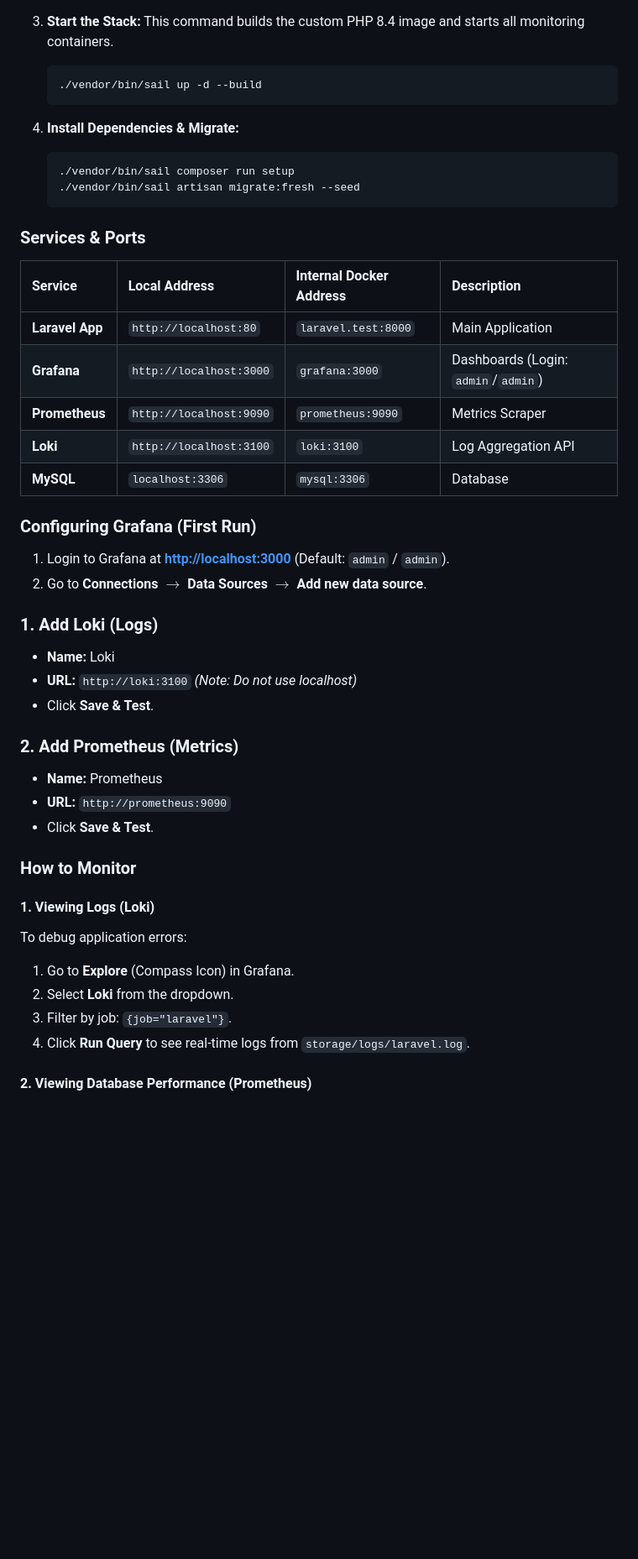
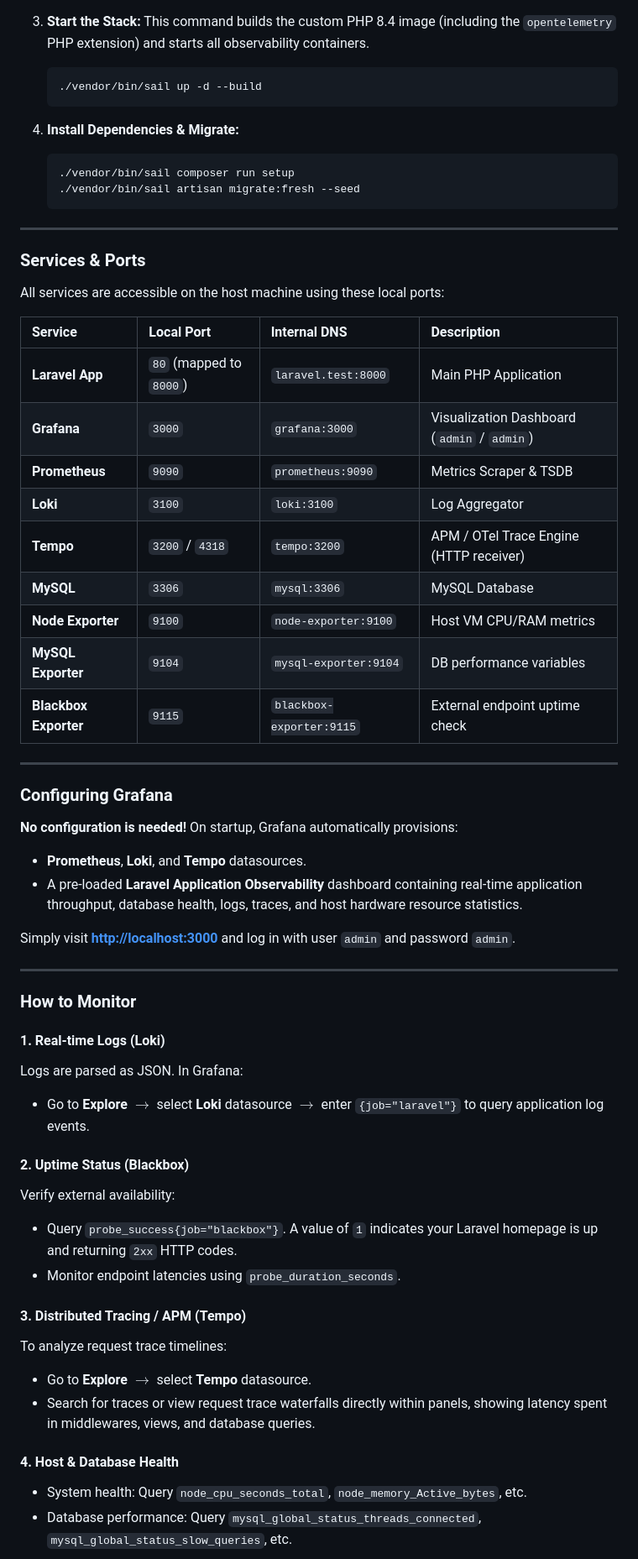
Before and after one commit to minhajul/laravel-grafana, a Markdown page: README.md, the part around one of its changes. Shown at 84% size. GitHub-like rendering; blank space fills up the shorter version.

Commit message:
docs: update README to document new exporters, tracing, and auto-provisioning

````diff
--- a/README.md
+++ b/README.md
@@ -48,56 +86,64 @@ Ensure your project config files match this structure for the stack to function
 
 3. **Start the Stack:**
-   This command builds the custom PHP 8.4 image and starts all monitoring containers.
-
+   This command builds the custom PHP 8.4 image (including the `opentelemetry` PHP extension) and starts all observability containers.
    ```bash
    ./vendor/bin/sail up -d --build
    ```
 
 4. **Install Dependencies & Migrate:**
-
    ```bash
    ./vendor/bin/sail composer run setup
    ./vendor/bin/sail artisan migrate:fresh --seed
    ```
 
+---
+
 ### Services & Ports
 
-| Service         | Local Address           | Internal Docker Address | Description                         |
-|:----------------|:------------------------|:------------------------|:------------------------------------|
-| **Laravel App** | `http://localhost:80`   | `laravel.test:8000`     | Main Application                    |
-| **Grafana**     | `http://localhost:3000` | `grafana:3000`          | Dashboards (Login: `admin`/`admin`) |
-| **Prometheus**  | `http://localhost:9090` | `prometheus:9090`       | Metrics Scraper                     |
-| **Loki**        | `http://localhost:3100` | `loki:3100`             | Log Aggregation API                 |
-| **MySQL**       | `localhost:3306`        | `mysql:3306`            | Database                            |
+All services are accessible on the host machine using these local ports:
 
-### Configuring Grafana (First Run)
+| Service               | Local Port | Internal DNS | Description |
+|:----------------------|:-----------|:-------------|:------------|
+| **Laravel App**       | `80` (mapped to `8000`) | `laravel.test:8000` | Main PHP Application |
+| **Grafana**           | `3000`     | `grafana:3000` | Visualization Dashboard (`admin` / `admin`) |
+| **Prometheus**        | `9090`     | `prometheus:9090` | Metrics Scraper & TSDB |
+| **Loki**              | `3100`     | `loki:3100` | Log Aggregator |
+| **Tempo**             | `3200` / `4318` | `tempo:3200` | APM / OTel Trace Engine (HTTP receiver) |
+| **MySQL**             | `3306`     | `mysql:3306` | MySQL Database |
+| **Node Exporter**     | `9100`     | `node-exporter:9100` | Host VM CPU/RAM metrics |
+| **MySQL Exporter**    | `9104`     | `mysql-exporter:9104` | DB performance variables |
+| **Blackbox Exporter** | `9115`     | `blackbox-exporter:9115` | External endpoint uptime check |
 
-1. Login to Grafana at **[http://localhost:3000](https://www.google.com/search?q=http://localhost:3000)** (Default:
-   `admin` / `admin`).
-2. Go to **Connections** $\rightarrow$ **Data Sources** $\rightarrow$ **Add new data source**.
+---
 
-### 1\. Add Loki (Logs)
+### Configuring Grafana
 
-* **Name:** Loki
-* **URL:** `http://loki:3100`  *(Note: Do not use localhost)*
-* Click **Save & Test**.
+**No configuration is needed!**
+On startup, Grafana automatically provisions:
+* **Prometheus**, **Loki**, and **Tempo** datasources.
+* A pre-loaded **Laravel Application Observability** dashboard containing real-time application throughput, database health, logs, traces, and host hardware resource statistics.
 
-### 2\. Add Prometheus (Metrics)
+Simply visit **[http://localhost:3000](http://localhost:3000)** and log in with user `admin` and password `admin`.
 
-* **Name:** Prometheus
-* **URL:** `http://prometheus:9090`
-* Click **Save & Test**.
+---
 
 ### How to Monitor
 
-#### 1\. Viewing Logs (Loki)
+#### 1. Real-time Logs (Loki)
+Logs are parsed as JSON. In Grafana:
+* Go to **Explore** $\rightarrow$ select **Loki** datasource $\rightarrow$ enter `{job="laravel"}` to query application log events.
 
-To debug application errors:
+#### 2. Uptime Status (Blackbox)
+Verify external availability:
+* Query `probe_success{job="blackbox"}`. A value of `1` indicates your Laravel homepage is up and returning `2xx` HTTP codes.
+* Monitor endpoint latencies using `probe_duration_seconds`.
 
-1. Go to **Explore** (Compass Icon) in Grafana.
-2. Select **Loki** from the dropdown.
-3. Filter by job: `{job="laravel"}`.
-4. Click **Run Query** to see real-time logs from `storage/logs/laravel.log`.
+#### 3. Distributed Tracing / APM (Tempo)
+To analyze request trace timelines:
+* Go to **Explore** $\rightarrow$ select **Tempo** datasource.
+* Search for traces or view request trace waterfalls directly within panels, showing latency spent in middlewares, views, and database queries.
 
-#### 2\. Viewing Database Performance (Prometheus)
+#### 4. Host & Database Health
+* System health: Query `node_cpu_seconds_total`, `node_memory_Active_bytes`, etc.
+* Database performance: Query `mysql_global_status_threads_connected`, `mysql_global_status_slow_queries`, etc.
 
````
Also changed, not shown: other parts of README.md (+61 -46 lines).
